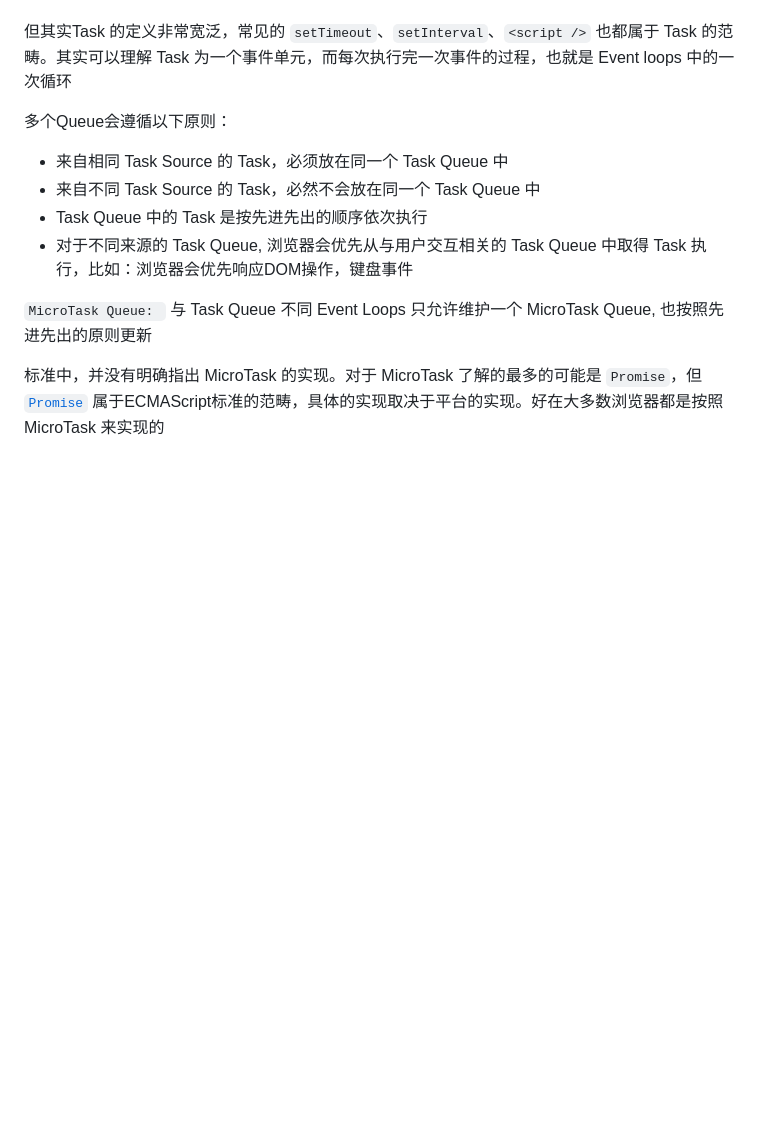
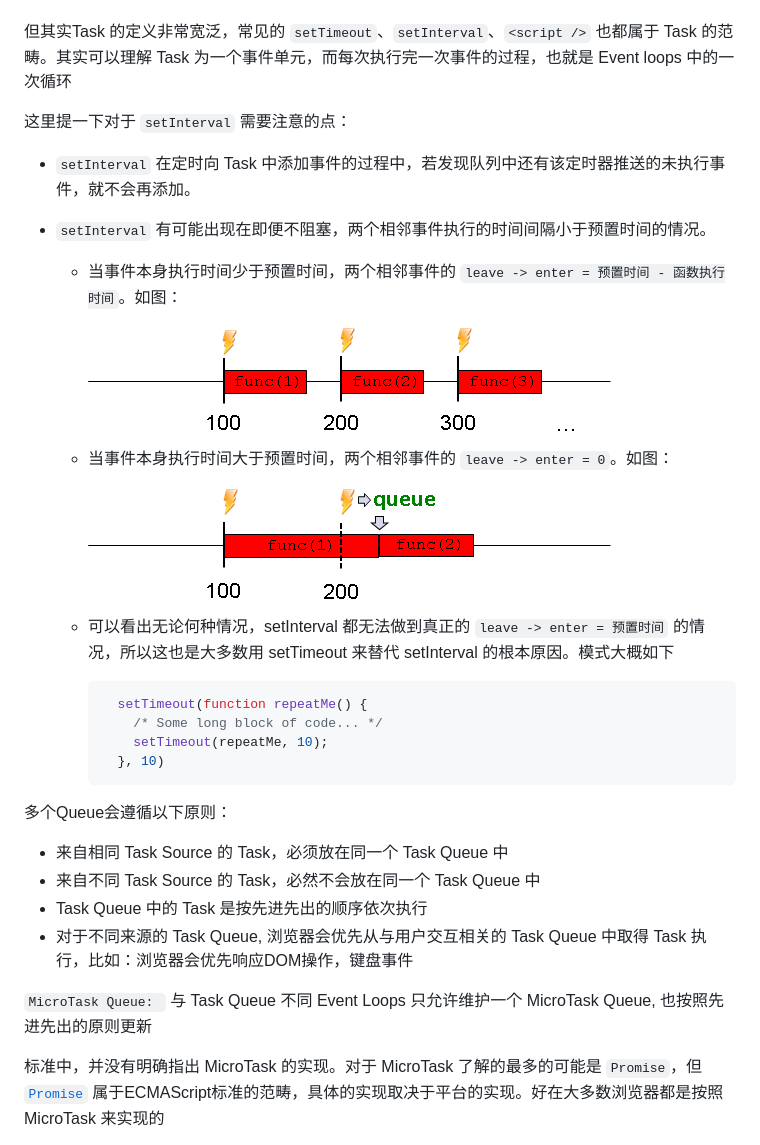
Before and after one commit to AsceticBoy/articles, a Markdown page: daily/2017-11-07-event-loop.md, the part around the change. Drawn GitHub-style; pictures changed too: assets/images/event-loop-interval1.png (added), assets/images/event-loop-interval2.png (added); blank space fills up the shorter version.

Commit message:
feat(event-loops): add setInterval explanation

````diff
--- a/daily/2017-11-07-event-loop.md
+++ b/daily/2017-11-07-event-loop.md
@@ -55,6 +55,29 @@ Task of Event loops
   - History API（比如 history.back）
 
 但其实Task 的定义非常宽泛，常见的 `setTimeout`、`setInterval`、`<script />` 也都属于 Task 的范畴。其实可以理解 Task 为一个事件单元，而每次执行完一次事件的过程，也就是 Event loops 中的一次循环
+
+这里提一下对于 `setInterval` 需要注意的点：
+
+  - `setInterval` 在定时向 Task 中添加事件的过程中，若发现队列中还有该定时器推送的未执行事件，就不会再添加。
+
+  - `setInterval` 有可能出现在即便不阻塞，两个相邻事件执行的时间间隔小于预置时间的情况。
+
+    - 当事件本身执行时间少于预置时间，两个相邻事件的 `leave -> enter = 预置时间 - 函数执行时间`。如图：
+
+      ![Event-Loop](../assets/images/event-loop-interval1.png)
+
+    - 当事件本身执行时间大于预置时间，两个相邻事件的 `leave -> enter = 0`。如图：
+
+      ![Event-Loop](../assets/images/event-loop-interval2.png)
+
+    - 可以看出无论何种情况，setInterval 都无法做到真正的 `leave -> enter = 预置时间` 的情况，所以这也是大多数用 setTimeout 来替代 setInterval 的根本原因。模式大概如下
+
+      ```js
+        setTimeout(function repeatMe() {
+          /* Some long block of code... */
+          setTimeout(repeatMe, 10);
+        }, 10)
+      ```
 
 多个Queue会遵循以下原则：
 
````
